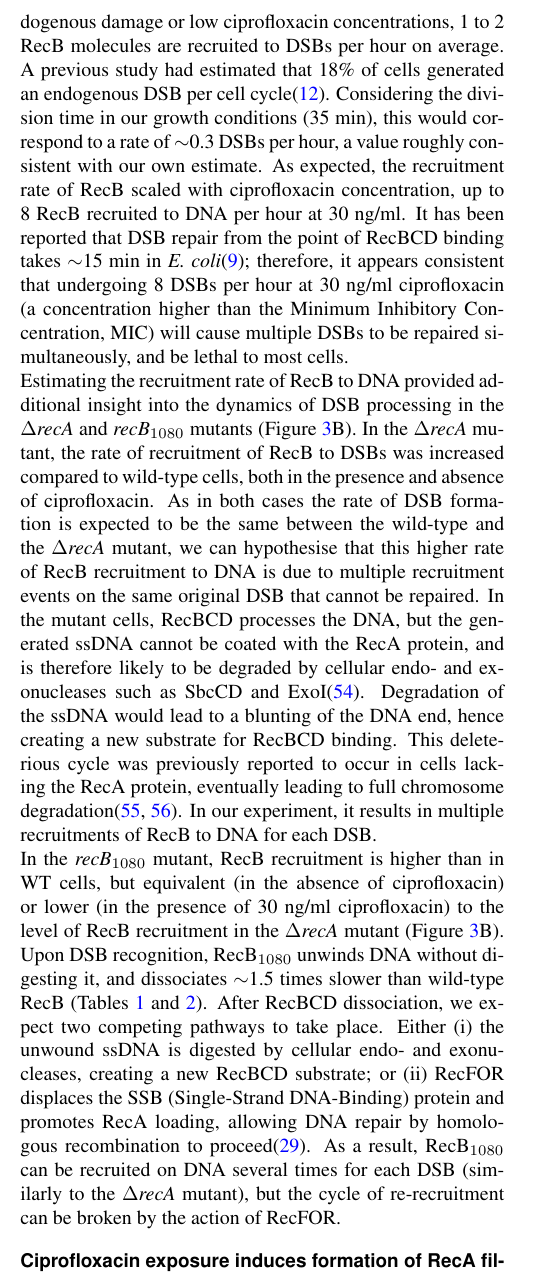
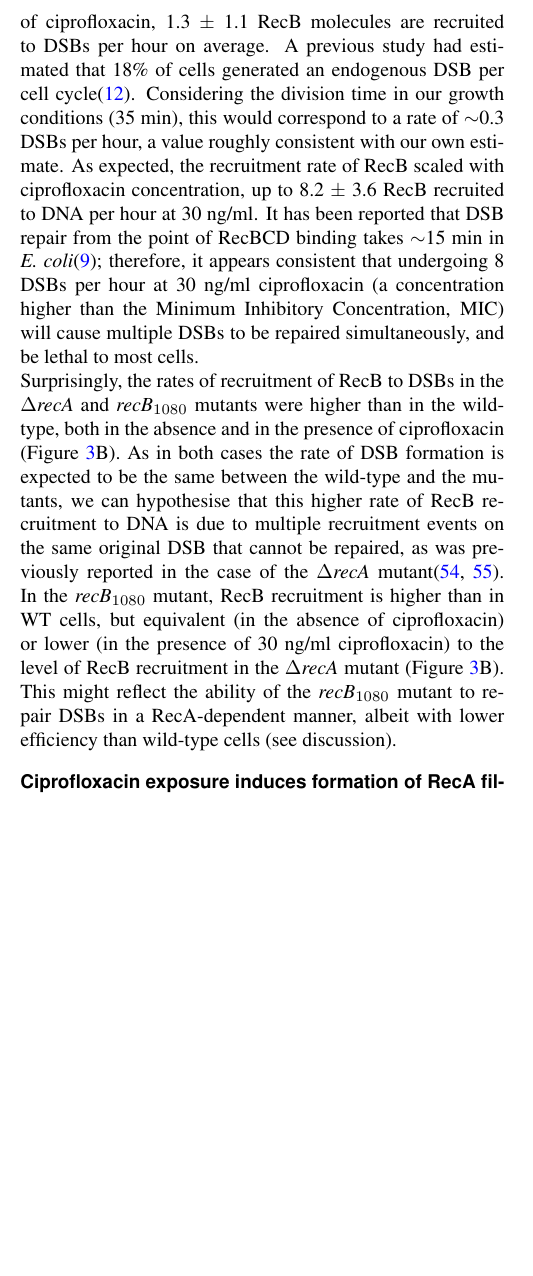
Before and after one commit to DanielThedie/RecB_article, a LaTeX document (Article.tex, which reads Results.tex): part of one column of page 7 of 23, cut at the place of the change, the shorter picture padded with empty space. Compiled offline with pdfLaTeX.

Commit message:
Edited RecB recruitment in mutants

```diff
--- a/Results.tex
+++ b/Results.tex
@@ -100,13 +100,10 @@ Since the duration of the RecB-DNA interaction was unaffected by the amount of D
 \end{figure}
 
 % RecB recruitment in WT
-Whereas the lifetime of RecB spots informs us on how long RecB stays bound to DNA, the rate of appearance of spots helps us estimate the rate of recruitment of RecB to DSBs under each DNA damage condition. To do so, we used the RecB spot lifetime histogram fits to estimate the total number of slow-dissociating spots per timelapse. Since we determined that the appearance of a slow-dissociating spot corresponds to the binding of RecB to a DSB, this allowed us to calculate the number of RecB recruitments to DSBs per cell per hour (Figure \ref{Fig:recruitment}A). We estimated that under endogenous damage or low ciprofloxacin concentrations, 1 to 2 RecB molecules are recruited to DSBs per hour on average. A previous study had estimated that 18\% of cells generated an endogenous DSB per cell cycle\cite{Sinha2018}. Considering the division time in our growth conditions (35 min), this would correspond to a rate of $\sim$0.3 DSBs per hour, a value roughly consistent with our own estimate. As expected, the recruitment rate of RecB scaled with ciprofloxacin concentration, up to 8 RecB recruited to DNA per hour at 30 ng/ml. It has been reported that DSB repair from the point of RecBCD binding takes $\sim$15 min in \ecoli\cite{Wiktor2021}; therefore, it appears consistent that undergoing 8 DSBs per hour at 30 ng/ml ciprofloxacin (a concentration higher than the Minimum Inhibitory Concentration, MIC) will cause multiple DSBs to be repaired simultaneously, and be lethal to most cells.
+Whereas the lifetime of RecB spots informs us on how long RecB stays bound to DNA, the rate of appearance of spots helps us estimate the rate of recruitment of RecB to DSBs under each DNA damage condition. To do so, we used the RecB spot lifetime histogram fits to estimate the total number of slow-dissociating spots per timelapse. Since we determined that the appearance of a slow-dissociating spot corresponds to the binding of RecB to a DSB, this allowed us to calculate the number of RecB recruitments to DSBs per cell per hour (Figure \ref{Fig:recruitment}A). We estimated that in the absence of ciprofloxacin, 1.3 $\pm$ 1.1 RecB molecules are recruited to DSBs per hour on average. A previous study had estimated that 18\% of cells generated an endogenous DSB per cell cycle\cite{Sinha2018}. Considering the division time in our growth conditions (35 min), this would correspond to a rate of $\sim$0.3 DSBs per hour, a value roughly consistent with our own estimate. As expected, the recruitment rate of RecB scaled with ciprofloxacin concentration, up to 8.2 $\pm$ 3.6 RecB recruited to DNA per hour at 30 ng/ml. It has been reported that DSB repair from the point of RecBCD binding takes $\sim$15 min in \ecoli\cite{Wiktor2021}; therefore, it appears consistent that undergoing 8 DSBs per hour at 30 ng/ml ciprofloxacin (a concentration higher than the Minimum Inhibitory Concentration, MIC) will cause multiple DSBs to be repaired simultaneously, and be lethal to most cells.
 
 % RecB recruitment in mutants
-Estimating the recruitment rate of RecB to DNA provided additional insight into the dynamics of DSB processing in the \dreca\ and \geneteneighty\ mutants (Figure \ref{Fig:recruitment}B). In the \dreca\ mutant, the rate of recruitment of RecB to DSBs was increased compared to wild-type cells, both in the presence and absence of ciprofloxacin. As in both cases the rate of DSB formation is expected to be the same between the wild-type and the \dreca\ mutant, we can hypothesise that this higher rate of RecB recruitment to DNA is due to multiple recruitment events on the same original DSB that cannot be repaired. In the mutant cells, RecBCD processes the DNA, but the generated ssDNA cannot be coated with the RecA protein, and is therefore likely to be degraded by cellular endo- and exonucleases such as SbcCD and ExoI\cite{Zahradka2009}. Degradation of the ssDNA would lead to a blunting of the DNA end, hence creating a new substrate for RecBCD binding. This deleterious cycle was previously reported to occur in cells lacking the RecA protein, eventually leading to full chromosome degradation\cite{Capaldo1975,Skarstad1993}. In our experiment, it results in multiple recruitments of RecB to DNA for each DSB.
-
-% Recruitment in RecB1080
-In the \geneteneighty\ mutant, RecB recruitment is higher than in WT cells, but equivalent (in the absence of ciprofloxacin) or lower (in the presence of 30 ng/ml ciprofloxacin) to the level of RecB recruitment in the \dreca\ mutant (Figure \ref{Fig:recruitment}B). Upon DSB recognition, \teneighty\ unwinds DNA without digesting it, and dissociates $\sim$1.5 times slower than wild-type RecB (Tables \ref{tab:fit_results} and \ref{tab:fit_mutants}). After RecBCD dissociation, we expect two competing pathways to take place. Either (i) the unwound ssDNA is digested by cellular endo- and exonucleases, creating a new RecBCD substrate; or (ii) RecFOR displaces the SSB (Single-Strand DNA-Binding) protein and promotes RecA loading, allowing DNA repair by homologous recombination to proceed\cite{Ivancic-Bace_2003}. As a result, \teneighty\ can be recruited on DNA several times for each DSB (similarly to the \dreca\ mutant), but the cycle of re-recruitment can be broken by the action of RecFOR.
+Surprisingly, the rates of recruitment of RecB to DSBs in the \dreca\ and \geneteneighty\ mutants were higher than in the wild-type, both in the absence and in the presence of ciprofloxacin (Figure \ref{Fig:recruitment}B). As in both cases the rate of DSB formation is expected to be the same between the wild-type and the mutants, we can hypothesise that this higher rate of RecB recruitment to DNA is due to multiple recruitment events on the same original DSB that cannot be repaired, as was previously reported in the case of the \dreca\ mutant\cite{Capaldo1975,Skarstad1993}. In the \geneteneighty\ mutant, RecB recruitment is higher than in WT cells, but equivalent (in the absence of ciprofloxacin) or lower (in the presence of 30 ng/ml ciprofloxacin) to the level of RecB recruitment in the \dreca\ mutant (Figure \ref{Fig:recruitment}B). This might reflect the ability of the \geneteneighty\ mutant to repair DSBs in a RecA-dependent manner, albeit with lower efficiency than wild-type cells (see discussion).
 
 % Part 3: Imaging RecA foci and filaments
 \subsection*{Ciprofloxacin exposure induces formation of RecA filaments}
```
Also changed, not shown: Results.tex (3 more changed lines).
